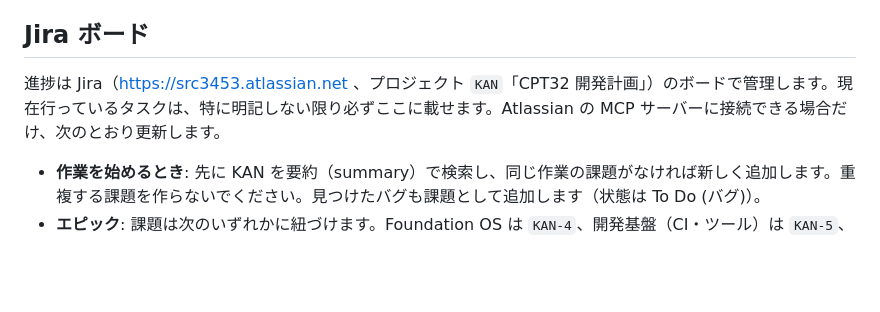
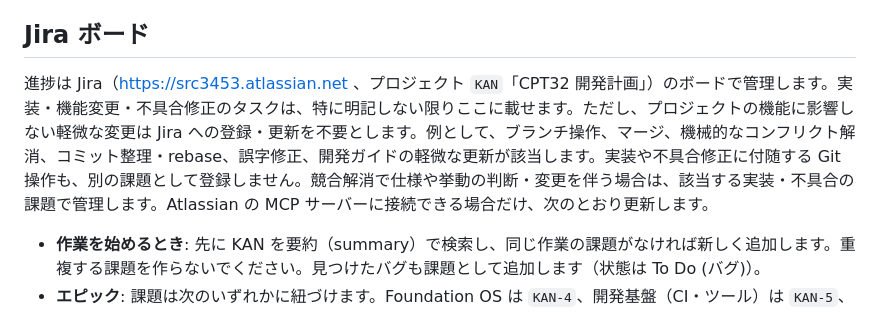
Before and after one commit to src3453/src32, a Markdown page: AGENTS.md, the part around the change. Drawn GitHub-style; blank space fills up the shorter version.

Commit message:
docs: exempt minor nonfunctional work from Jira tracking

```diff
--- a/AGENTS.md
+++ b/AGENTS.md
@@ -10,7 +10,7 @@
 
 ## Jira ボード
 
-進捗は Jira（https://src3453.atlassian.net 、プロジェクト `KAN`「CPT32 開発計画」）のボードで管理します。現在行っているタスクは、特に明記しない限り必ずここに載せます。Atlassian の MCP サーバーに接続できる場合だけ、次のとおり更新します。
+進捗は Jira（https://src3453.atlassian.net 、プロジェクト `KAN`「CPT32 開発計画」）のボードで管理します。実装・機能変更・不具合修正のタスクは、特に明記しない限りここに載せます。ただし、プロジェクトの機能に影響しない軽微な変更は Jira への登録・更新を不要とします。例として、ブランチ操作、マージ、機械的なコンフリクト解消、コミット整理・rebase、誤字修正、開発ガイドの軽微な更新が該当します。実装や不具合修正に付随する Git 操作も、別の課題として登録しません。競合解消で仕様や挙動の判断・変更を伴う場合は、該当する実装・不具合の課題で管理します。Atlassian の MCP サーバーに接続できる場合だけ、次のとおり更新します。
 
 - **作業を始めるとき**: 先に KAN を要約（summary）で検索し、同じ作業の課題がなければ新しく追加します。重複する課題を作らないでください。見つけたバグも課題として追加します（状態は To Do (バグ)）。
 - **エピック**: 課題は次のいずれかに紐づけます。Foundation OS は `KAN-4`、開発基盤（CI・ツール）は `KAN-5`、エミュレータ・UX は `KAN-39`、SRC32 CPU（CPU ISA や実装の変更）は `KAN-44`。
```
